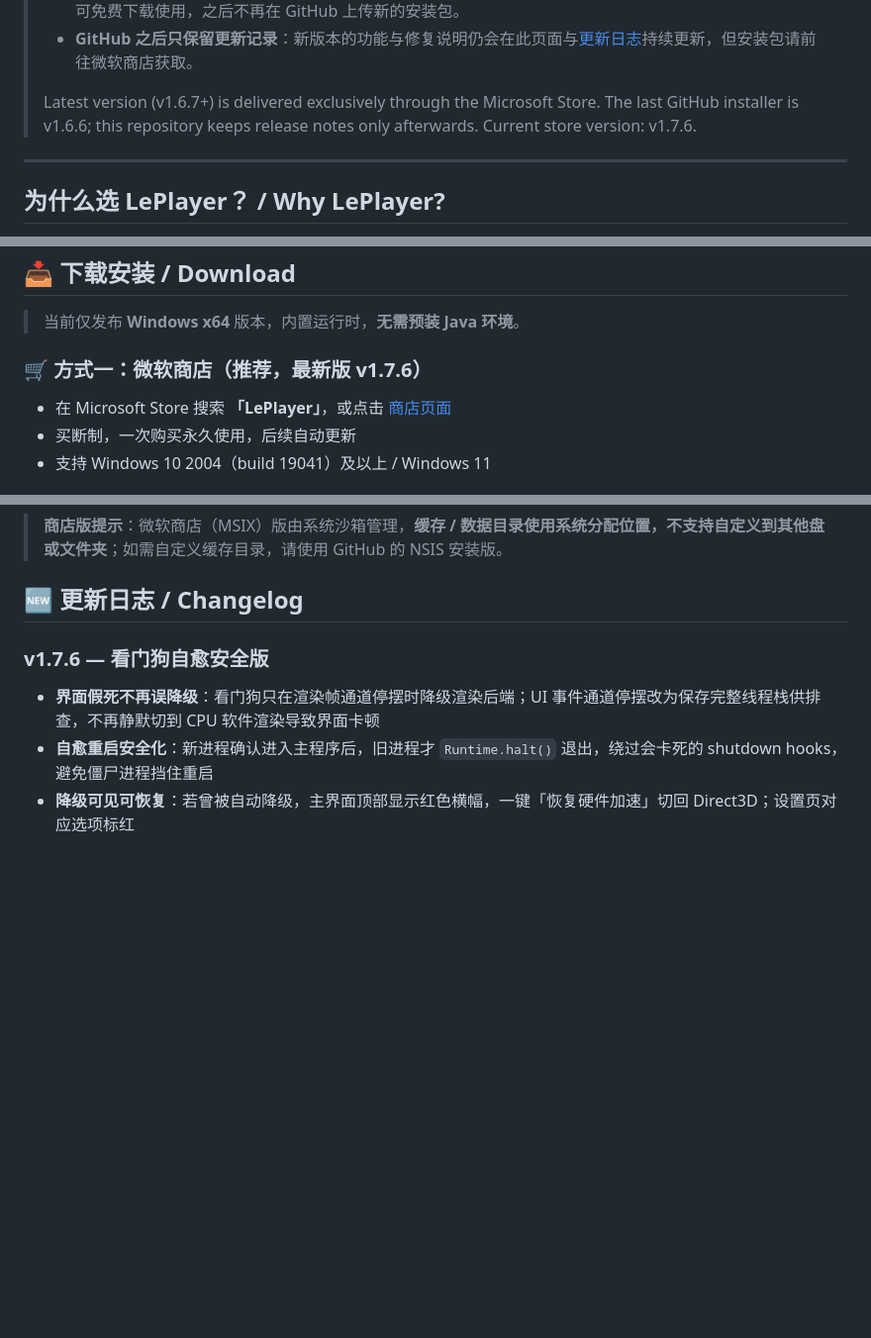
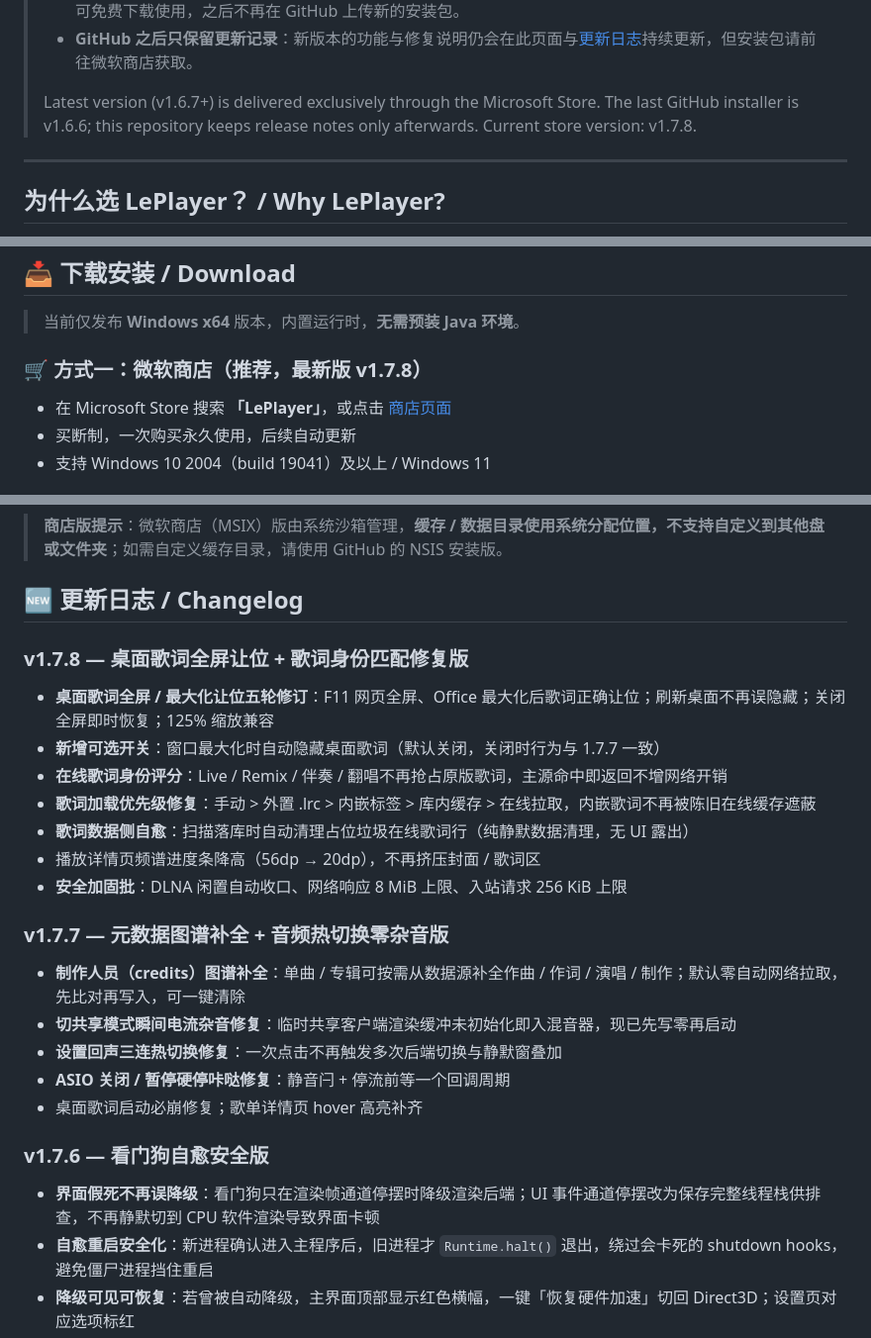
Before and after one commit to LePlayer-Studio/LePlayer, a Markdown page: README.md, 3 parts joined by grey strips. Shown at 99% size. GitHub-like rendering; blank space fills up the shorter version.

Commit message:
docs: README 更新至 v1.7.8（补 1.7.8/1.7.7 更新日志）

```diff
--- a/README.md
+++ b/README.md
@@ -31,7 +31,7 @@ Kotlin × Rust 双引擎 · WASAPI 共享 / 独占 / ASIO 三后端 · 源率直
 > - **GitHub 最后一个安装包为 v1.6.6**：本页提供的 `LePlayer-Setup-1.6.6.exe` 是 GitHub 渠道的最终安装版，可免费下载使用，之后不再在 GitHub 上传新的安装包。
 > - **GitHub 之后只保留更新记录**：新版本的功能与修复说明仍会在此页面与[更新日志](#-更新日志--changelog)持续更新，但安装包请前往微软商店获取。
 >
-> Latest version (v1.6.7+) is delivered exclusively through the Microsoft Store. The last GitHub installer is v1.6.6; this repository keeps release notes only afterwards. Current store version: v1.7.6.
+> Latest version (v1.6.7+) is delivered exclusively through the Microsoft Store. The last GitHub installer is v1.6.6; this repository keeps release notes only afterwards. Current store version: v1.7.8.
 
 ---
 
@@ -122,7 +122,7 @@ Kotlin 与 Rust 各展所长——UI 用 Kotlin 快速迭代，音频链路用 R
 
 > 当前仅发布 **Windows x64** 版本，内置运行时，**无需预装 Java 环境**。
 
-### 🛒 方式一：微软商店（推荐，最新版 v1.7.6）
+### 🛒 方式一：微软商店（推荐，最新版 v1.7.8）
 
 - 在 Microsoft Store 搜索 **「LePlayer」**，或点击 [商店页面](https://apps.microsoft.com/detail/9PDTB5PT4VR7)
 - 买断制，一次购买永久使用，后续自动更新
@@ -144,6 +144,22 @@ Kotlin 与 Rust 各展所长——UI 用 Kotlin 快速迭代，音频链路用 R
 > **商店版提示**：微软商店（MSIX）版由系统沙箱管理，**缓存 / 数据目录使用系统分配位置，不支持自定义到其他盘或文件夹**；如需自定义缓存目录，请使用 GitHub 的 NSIS 安装版。
 
 ## 🆕 更新日志 / Changelog
+
+### v1.7.8 — 桌面歌词全屏让位 + 歌词身份匹配修复版
+- **桌面歌词全屏 / 最大化让位五轮修订**：F11 网页全屏、Office 最大化后歌词正确让位；刷新桌面不再误隐藏；关闭全屏即时恢复；125% 缩放兼容
+- **新增可选开关**：窗口最大化时自动隐藏桌面歌词（默认关闭，关闭时行为与 1.7.7 一致）
+- **在线歌词身份评分**：Live / Remix / 伴奏 / 翻唱不再抢占原版歌词，主源命中即返回不增网络开销
+- **歌词加载优先级修复**：手动 > 外置 .lrc > 内嵌标签 > 库内缓存 > 在线拉取，内嵌歌词不再被陈旧在线缓存遮蔽
+- **歌词数据侧自愈**：扫描落库时自动清理占位垃圾在线歌词行（纯静默数据清理，无 UI 露出）
+- 播放详情页频谱进度条降高（56dp → 20dp），不再挤压封面 / 歌词区
+- **安全加固批**：DLNA 闲置自动收口、网络响应 8 MiB 上限、入站请求 256 KiB 上限
+
+### v1.7.7 — 元数据图谱补全 + 音频热切换零杂音版
+- **制作人员（credits）图谱补全**：单曲 / 专辑可按需从数据源补全作曲 / 作词 / 演唱 / 制作；默认零自动网络拉取，先比对再写入，可一键清除
+- **切共享模式瞬间电流杂音修复**：临时共享客户端渲染缓冲未初始化即入混音器，现已先写零再启动
+- **设置回声三连热切换修复**：一次点击不再触发多次后端切换与静默窗叠加
+- **ASIO 关闭 / 暂停硬停咔哒修复**：静音闩 + 停流前等一个回调周期
+- 桌面歌词启动必崩修复；歌单详情页 hover 高亮补齐
 
 ### v1.7.6 — 看门狗自愈安全版
 - **界面假死不再误降级**：看门狗只在渲染帧通道停摆时降级渲染后端；UI 事件通道停摆改为保存完整线程栈供排查，不再静默切到 CPU 软件渲染导致界面卡顿
```
Also changed, not shown: other parts of README.md (+1 -1 lines).
